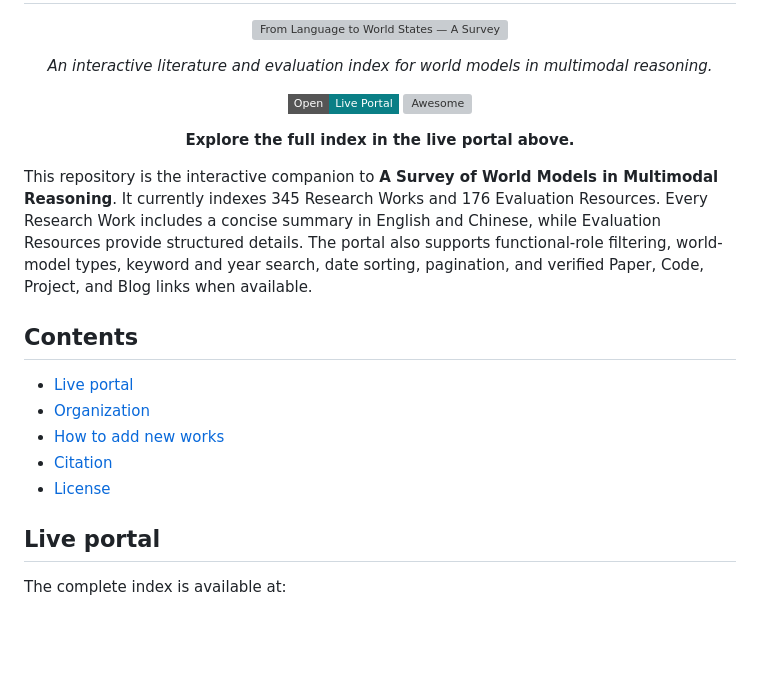
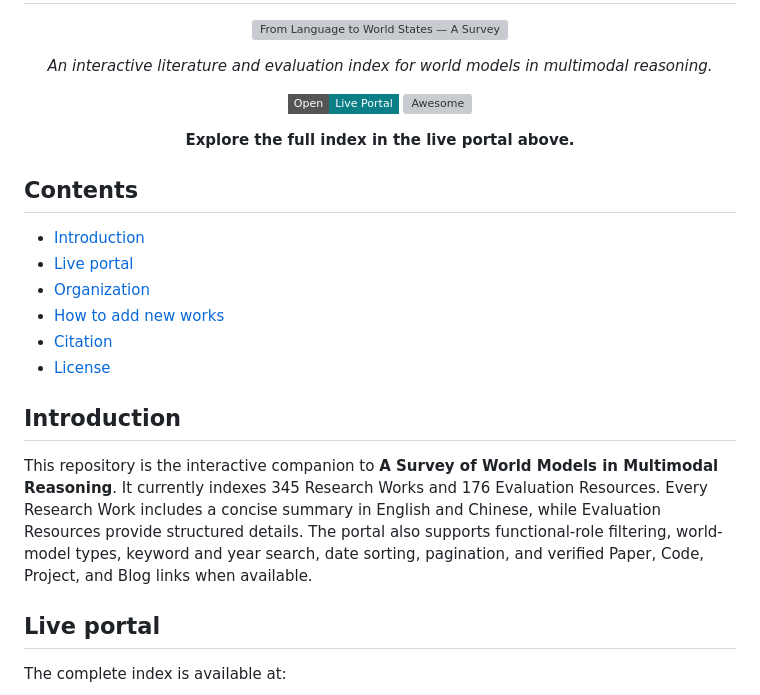
Before and after one commit to RomGai/awesome-multimodal-world-reasoning, a Markdown page: README.md, the part around the change. GitHub-like rendering; badges without logos; blank space fills up the shorter version; grey boxes are pictures that could not be loaded.

Commit message:
Move repository overview into introduction

```diff
--- a/README.md
+++ b/README.md
@@ -17,15 +17,18 @@
 
 <p align="center"><strong>Explore the full index in the live portal above.</strong></p>
 
-This repository is the interactive companion to **A Survey of World Models in Multimodal Reasoning**. It currently indexes 345 Research Works and 176 Evaluation Resources. Every Research Work includes a concise summary in English and Chinese, while Evaluation Resources provide structured details. The portal also supports functional-role filtering, world-model types, keyword and year search, date sorting, pagination, and verified Paper, Code, Project, and Blog links when available.
-
 ## Contents
 
+- [Introduction](#introduction)
 - [Live portal](#live-portal)
 - [Organization](#organization)
 - [How to add new works](#how-to-add-new-works)
 - [Citation](#citation)
 - [License](#license)
+
+## Introduction
+
+This repository is the interactive companion to **A Survey of World Models in Multimodal Reasoning**. It currently indexes 345 Research Works and 176 Evaluation Resources. Every Research Work includes a concise summary in English and Chinese, while Evaluation Resources provide structured details. The portal also supports functional-role filtering, world-model types, keyword and year search, date sorting, pagination, and verified Paper, Code, Project, and Blog links when available.
 
 ## Live portal
 
```
